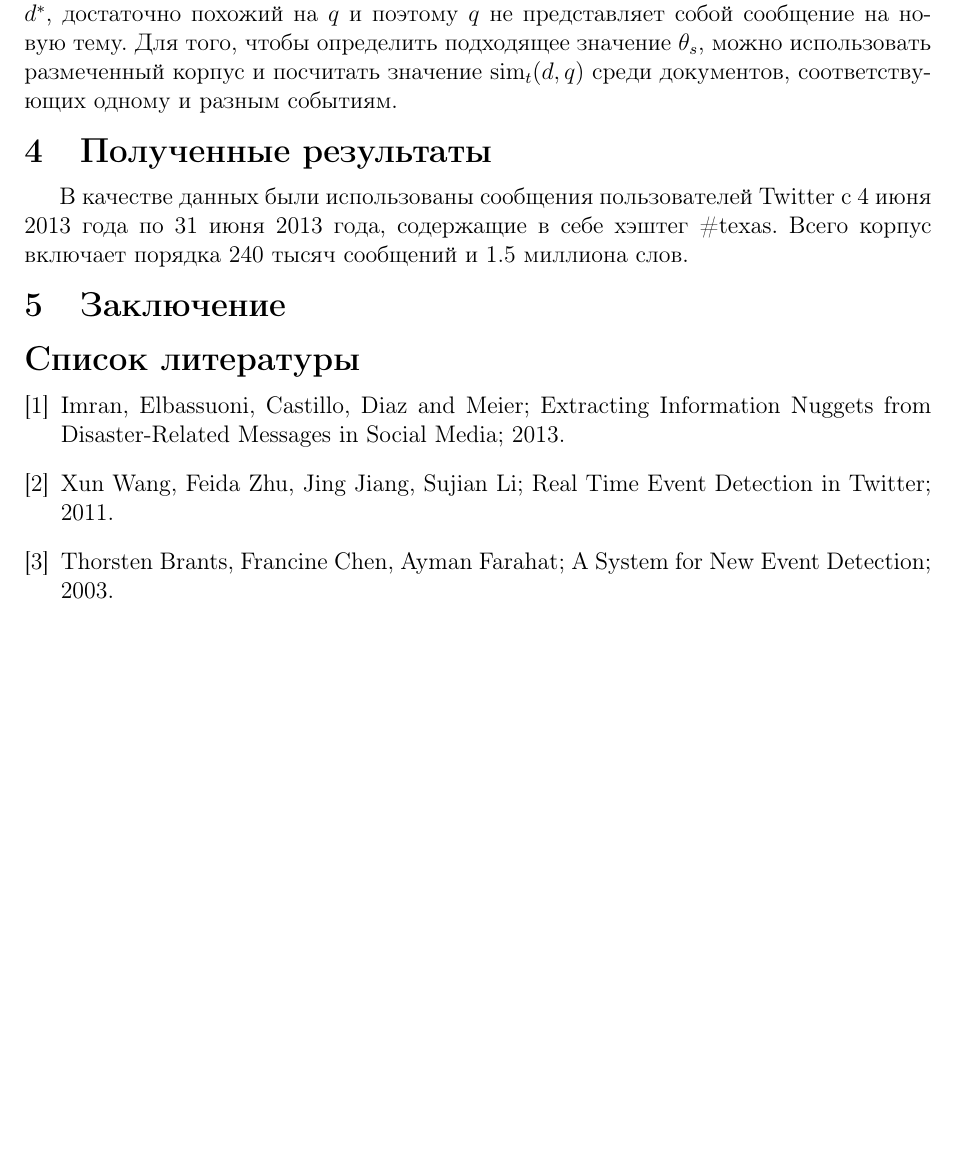
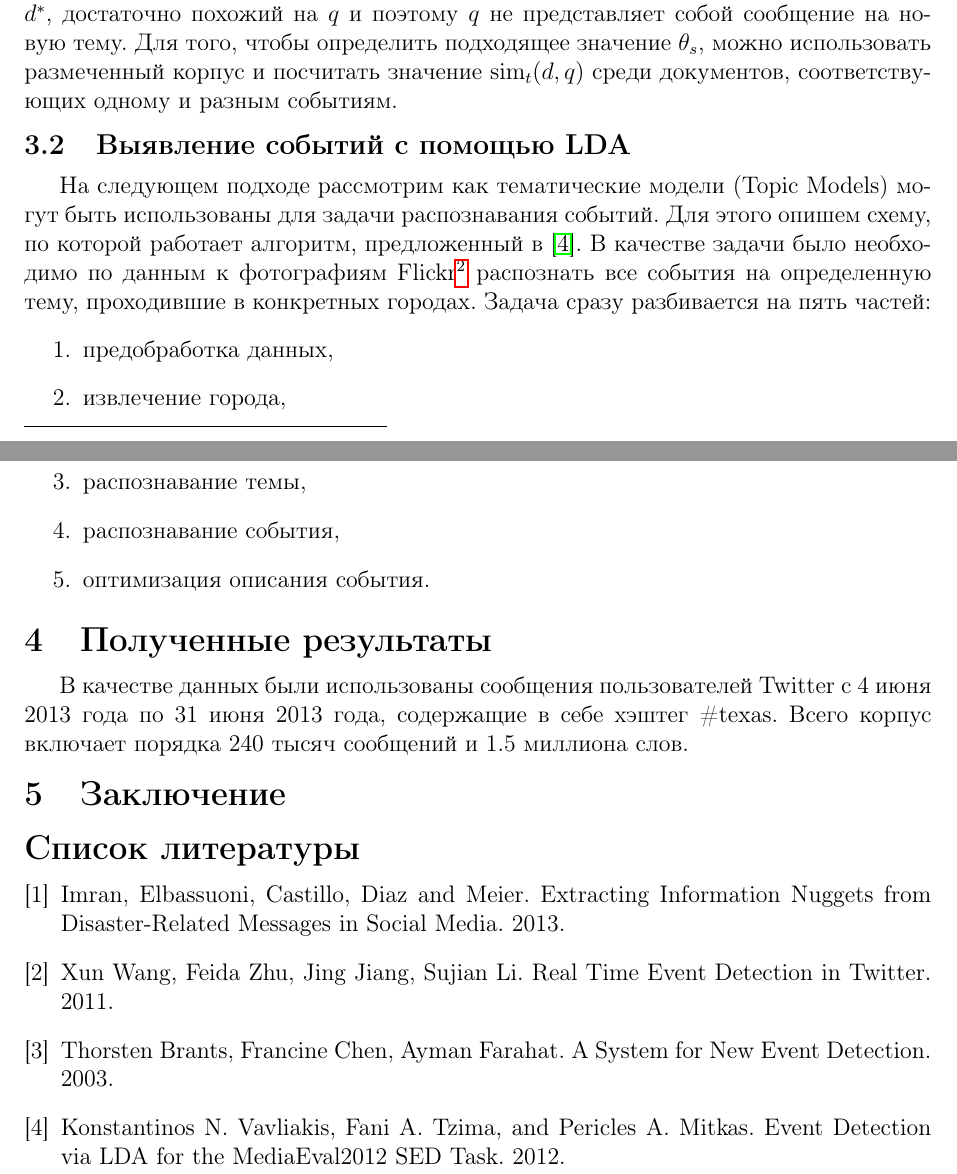
Before and after one commit to karasik/hdp-experiments, a LaTeX document (latex/main.tex): part of page 3 of 3 before the commit and two parts of pages 3 and 4 of 4 after it, the two joined at a grey line, cut so that both start at the same text, the shorter picture padded with empty space. Compiled offline with pdfLaTeX.

Commit message:
Some changes

```diff
--- a/latex/main.tex
+++ b/latex/main.tex
@@ -1,8 +1,9 @@
-\documentclass[12pt, a4paper, draft]{article}
+\documentclass[12pt, a4paper]{article}
 \usepackage{amsmath, amsfonts}
 \usepackage[utf8]{inputenc}
 \usepackage[russian]{babel}
 \usepackage{graphicx}
+\usepackage{tikz}
 \usepackage{xcolor}
 \usepackage{wrapfig}
 \usepackage{float}
@@ -23,15 +24,13 @@
 \clubpenalty=10000
 \widowpenalty=10000
 \usepackage[T2A]{fontenc}
+\usepackage{hyperref}
 
 \newcommand\todo[1]{\marginpar{\textcolor{red}{#1}}}
-
 \DeclareMathOperator*{\argmax}{argmax}
 \DeclareMathOperator{\weight}{weight}
 \DeclareMathOperator{\score}{score}
 \DeclareMathOperator{\simu}{sim}
-
-\usepackage{hyperref}
 
 \begin{document}
   \section{Введение}
@@ -106,6 +113,17 @@
 	\end{equation}
 	может быть использовано для того, чтобы определить, является ли документ $q$ новым. Новыми будем считать все документы $q$, у которых значение $\score_t(q)$ больше, чем пороговое значение $\theta_s$. В обратном случае считается что существует документ $d^*$, достаточно похожий на $q$ и поэтому $q$ не представляет собой сообщение на новую тему. Для того, чтобы определить подходящее значение $\theta_s$, можно использовать размеченный корпус и посчитать значение $\simu_t (d,q)$ среди документов, соответствующих одному и разным событиям.
 
+	\subsection{Выявление событий с помощью LDA}
+  На следующем подходе рассмотрим как тематические модели (Topic Models) могут быть использованы для задачи распознавания событий. Для этого опишем схему, по которой работает алгоритм, предложенный в \cite{mediaeval}. В качестве задачи было необходимо по данным к фотографиям Flickr\footnote{http://flickr.com} распознать все события на определенную тему, проходившие в конкретных городах. Задача сразу разбивается на пять частей:
+  \begin{enumerate}
+  \item предобработка данных,
+  \item извлечение города,
+  \item распознавание темы,
+  \item распознавание события,
+  \item оптимизация описания события.
+  \end{enumerate}
+
+
 
   \section{Полученные результаты}
   В качестве данных были использованы сообщения пользователей Twitter с 4 июня 2013 года по 31 июня 2013 года, содержащие в себе хэштег \#texas. Всего корпус включает порядка 240 тысяч сообщений и 1.5 миллиона слов.
@@ -113,17 +131,21 @@
 
 \begin{thebibliography}{9}
 	\bibitem{nuggets}
-	Imran, Elbassuoni, Castillo, Diaz and Meier;
-	Extracting Information Nuggets from Disaster-Related Messages in Social Media;
+	Imran, Elbassuoni, Castillo, Diaz and Meier.
+	Extracting Information Nuggets from Disaster-Related Messages in Social Media.
 	2013.
 	\bibitem{waim13}
-	Xun Wang, Feida Zhu, Jing Jiang, Sujian Li;
-	Real Time Event Detection in Twitter;
+	Xun Wang, Feida Zhu, Jing Jiang, Sujian Li.
+	Real Time Event Detection in Twitter.
 	2011.
 	\bibitem{ned}
-	Thorsten Brants, Francine Chen, Ayman Farahat;
-	A System for New Event Detection;
+	Thorsten Brants, Francine Chen, Ayman Farahat.
+	A System for New Event Detection.
 	2003.
+	\bibitem{mediaeval}
+	Konstantinos N. Vavliakis, Fani A. Tzima, and Pericles A. Mitkas.
+	Event Detection via LDA for the MediaEval2012 SED Task.
+	2012.
 
 \end{thebibliography}
 
```
Also changed, not shown: latex/main.pdf, latex/ned.eps (added), latex/ned.svg (added), latex/main.tex (14 more changed lines), 4 other files.
